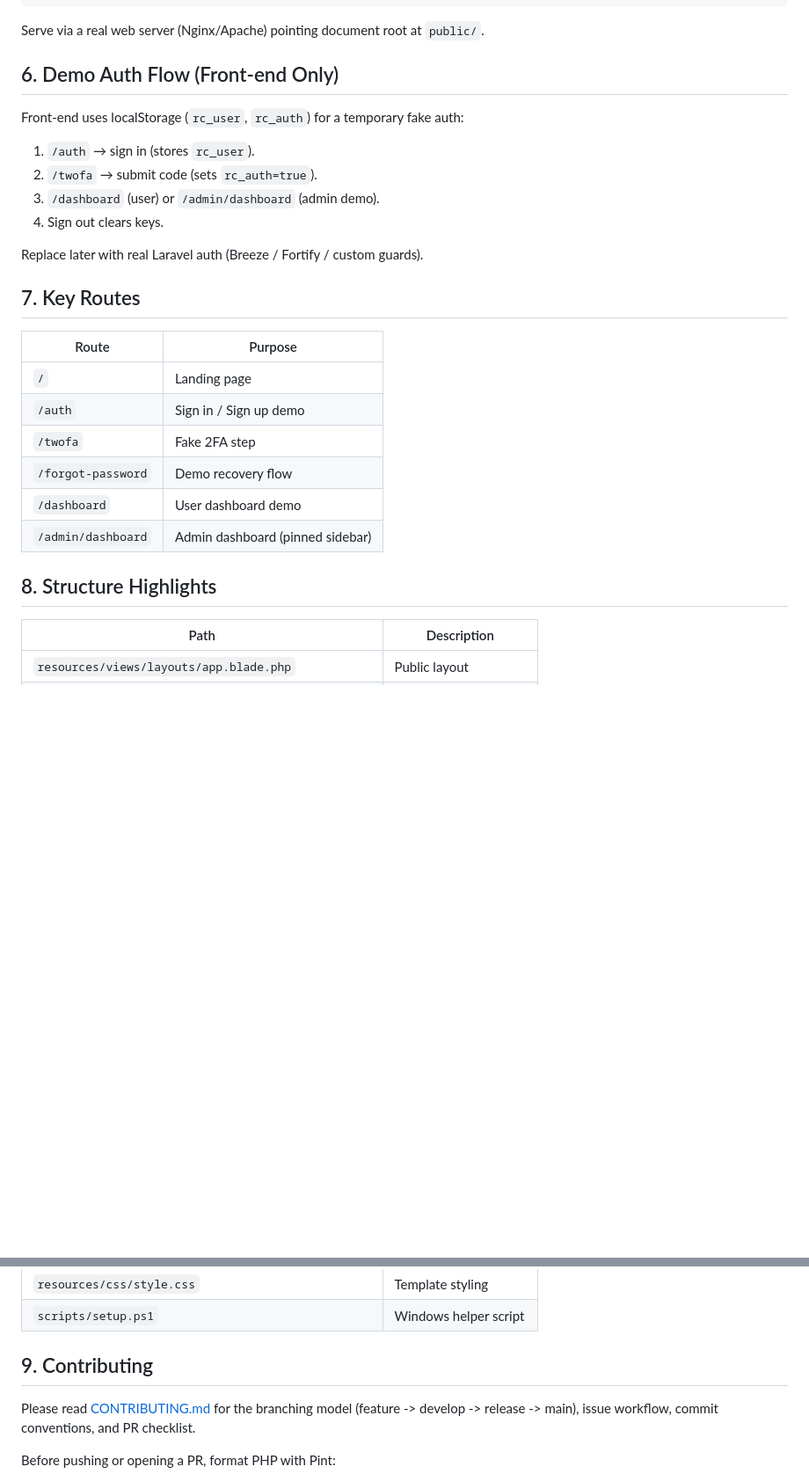
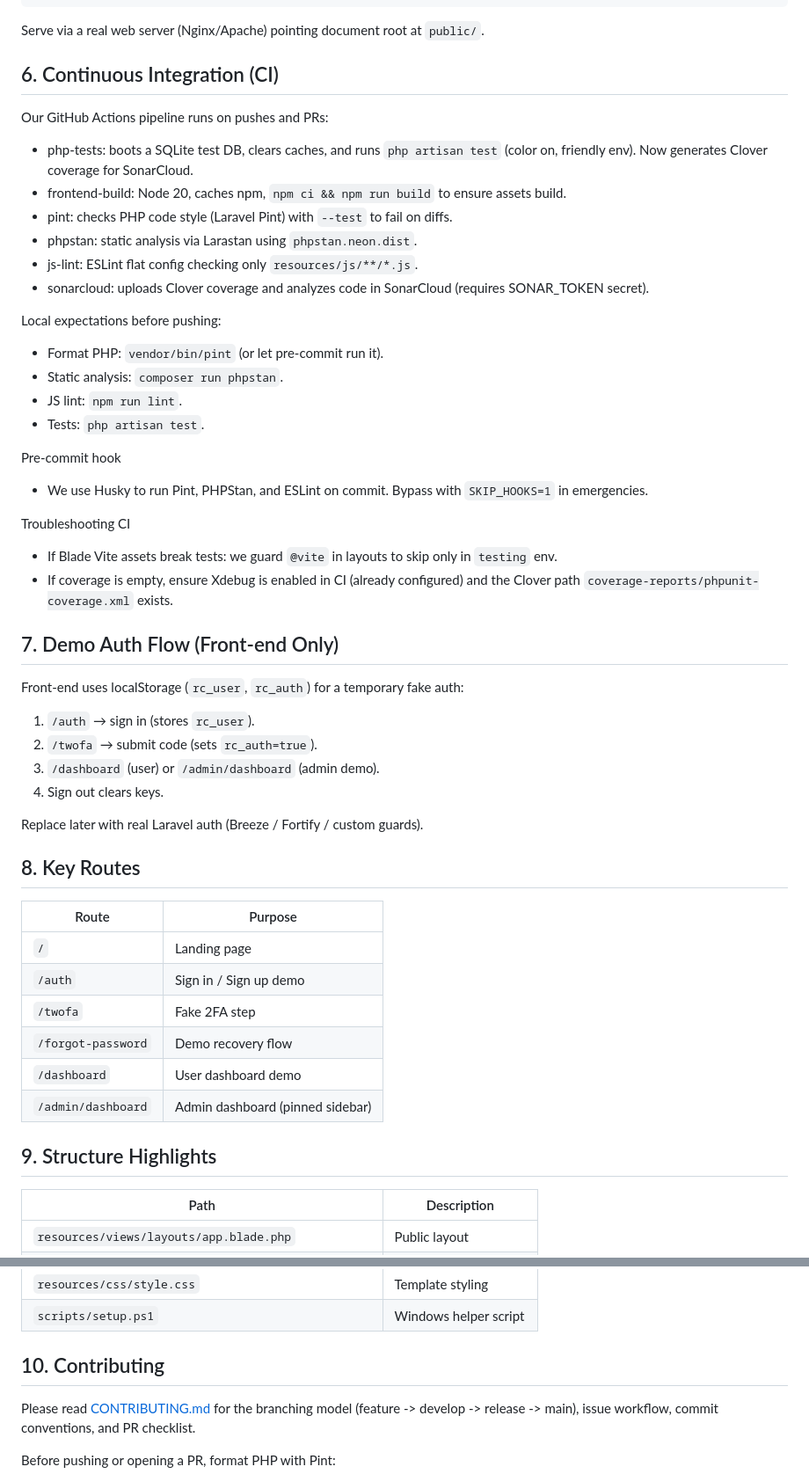
Before and after one commit to vvebwizards/ReCircle, a Markdown page: README.md, 2 parts joined by grey strips. Shown: that part at 88% size. GitHub-like rendering; blank space fills up the shorter version.

Commit message:
docs: document CI pipeline (tests, build, Pint, PHPStan, ESLint, SonarCloud), pre-commit hooks, and local dev expectations

````diff
--- a/README.md
+++ b/README.md
@@ -84,7 +84,30 @@ php artisan config:cache route:cache view:cache
 ```
 Serve via a real web server (Nginx/Apache) pointing document root at `public/`.
 
-## 6. Demo Auth Flow (Front-end Only)
+## 6. Continuous Integration (CI)
+Our GitHub Actions pipeline runs on pushes and PRs:
+
+- php-tests: boots a SQLite test DB, clears caches, and runs `php artisan test` (color on, friendly env). Now generates Clover coverage for SonarCloud.
+- frontend-build: Node 20, caches npm, `npm ci && npm run build` to ensure assets build.
+- pint: checks PHP code style (Laravel Pint) with `--test` to fail on diffs.
+- phpstan: static analysis via Larastan using `phpstan.neon.dist`.
+- js-lint: ESLint flat config checking only `resources/js/**/*.js`.
+- sonarcloud: uploads Clover coverage and analyzes code in SonarCloud (requires SONAR_TOKEN secret).
+
+Local expectations before pushing:
+- Format PHP: `vendor/bin/pint` (or let pre-commit run it).
+- Static analysis: `composer run phpstan`.
+- JS lint: `npm run lint`.
+- Tests: `php artisan test`.
+
+Pre-commit hook
+- We use Husky to run Pint, PHPStan, and ESLint on commit. Bypass with `SKIP_HOOKS=1` in emergencies.
+
+Troubleshooting CI
+- If Blade Vite assets break tests: we guard `@vite` in layouts to skip only in `testing` env.
+- If coverage is empty, ensure Xdebug is enabled in CI (already configured) and the Clover path `coverage-reports/phpunit-coverage.xml` exists.
+
+## 7. Demo Auth Flow (Front-end Only)
 Front-end uses localStorage (`rc_user`, `rc_auth`) for a temporary fake auth:
 1. `/auth` → sign in (stores `rc_user`).
 2. `/twofa` → submit code (sets `rc_auth=true`).
@@ -93,7 +116,7 @@ Front-end uses localStorage (`rc_user`, `rc_auth`) for a temporary fake auth:
 
 Replace later with real Laravel auth (Breeze / Fortify / custom guards).
 
-## 7. Key Routes
+## 8. Key Routes
 | Route | Purpose |
 |-------|---------|
 | `/` | Landing page |
@@ -103,7 +126,7 @@ Replace later with real Laravel auth (Breeze / Fortify / custom guards).
 | `/dashboard` | User dashboard demo |
 | `/admin/dashboard` | Admin dashboard (pinned sidebar) |
 
-## 8. Structure Highlights
+## 9. Structure Highlights
 | Path | Description |
 |------|-------------|
 | `resources/views/layouts/app.blade.php` | Public layout |
@@ -115,7 +138,7 @@ Replace later with real Laravel auth (Breeze / Fortify / custom guards).
 | `resources/css/style.css` | Template styling |
 | `scripts/setup.ps1` | Windows helper script |
 
-## 9. Contributing
+## 10. Contributing
 
 Please read [CONTRIBUTING.md](CONTRIBUTING.md) for the branching model (feature -> develop -> release -> main), issue workflow, commit conventions, and PR checklist.
 
````
Also changed, not shown: CONTRIBUTING.md (+28 -4 lines).
